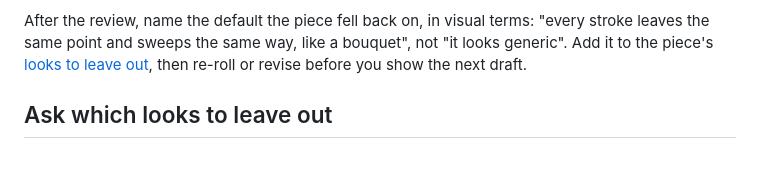
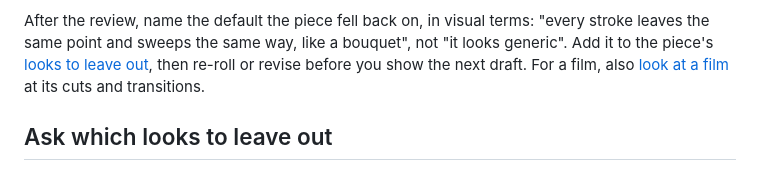
Before and after one commit to V-Songbird/artifex, a Markdown page: skills/artifex/SKILL.md, the part around one of its changes. Rendered like a GitHub page.

```diff
--- a/skills/artifex/SKILL.md
+++ b/skills/artifex/SKILL.md
@@ -218,7 +218,8 @@ report the piece.
 After the review, name the default the piece fell back on, in visual terms:
 "every stroke leaves the same point and sweeps the same way, like a bouquet",
 not "it looks generic". Add it to the piece's [looks to leave out](#ask-which-looks-to-leave-out),
-then re-roll or revise before you show the next draft.
+then re-roll or revise before you show the next draft. For a film, also
+[look at a film](#look-at-a-film) at its cuts and transitions.
 
 ## Ask which looks to leave out
 
```
Also changed, not shown: other parts of skills/artifex/SKILL.md (+80 -0 lines).
